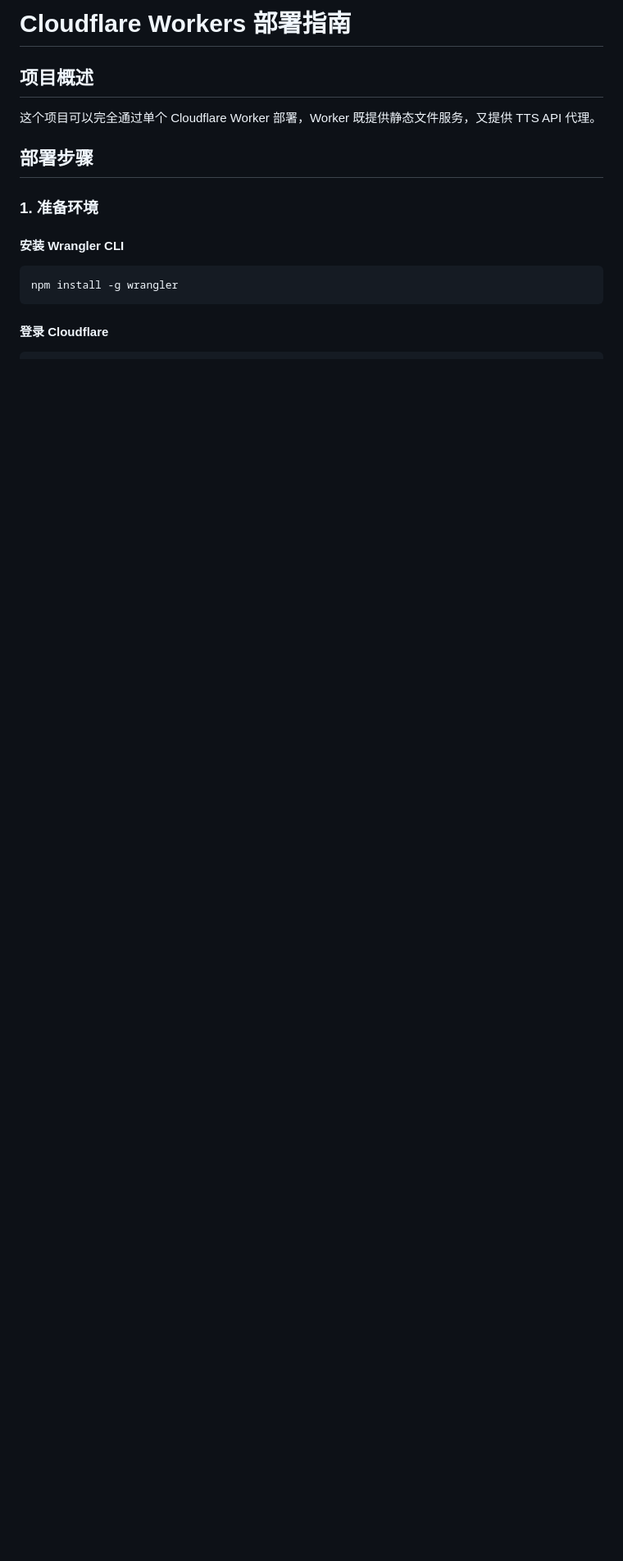
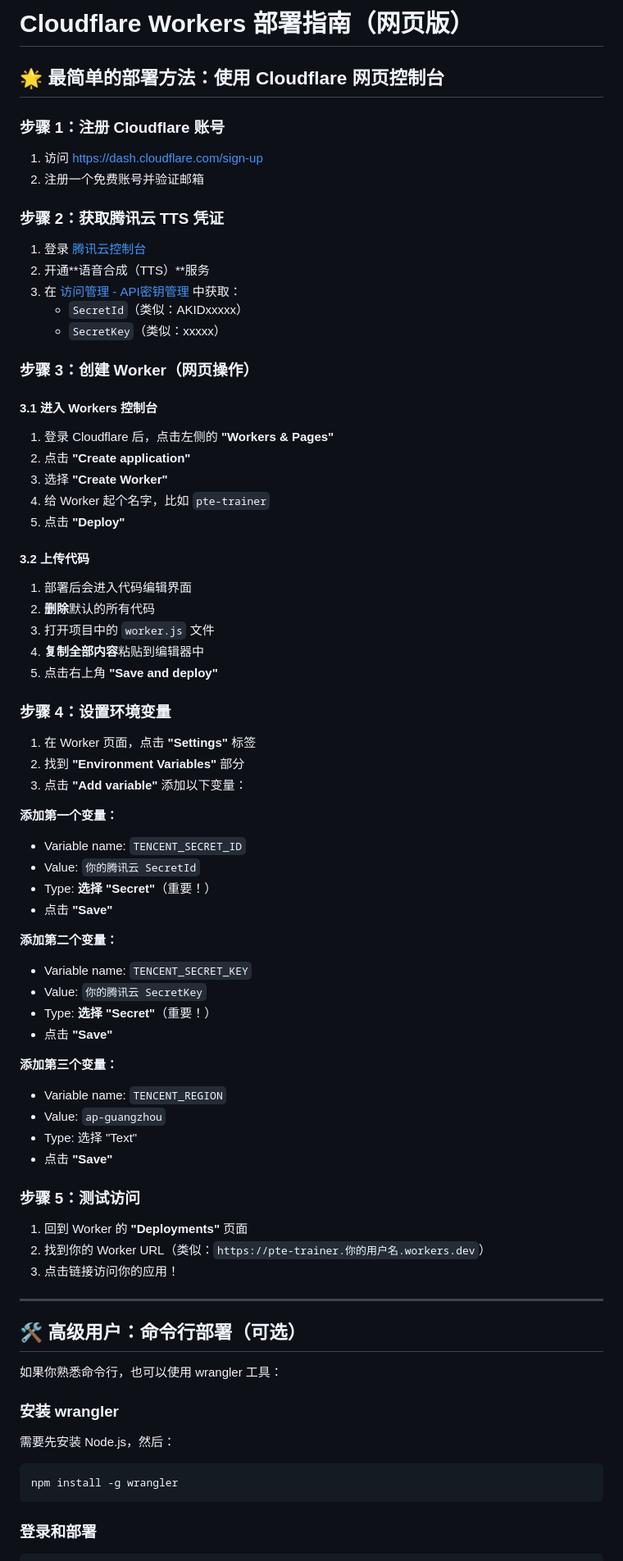
Before and after one commit to lianj-141/pte-di-number-year-trainer, a Markdown page: WORKERS_DEPLOYMENT.md, the part around one of its changes. Shown at 82% size. Drawn GitHub-style; blank space fills up the shorter version.

````diff
--- a/WORKERS_DEPLOYMENT.md
+++ b/WORKERS_DEPLOYMENT.md
@@ -1,16 +1,73 @@
-# Cloudflare Workers 部署指南
+# Cloudflare Workers 部署指南（网页版）
 
-## 项目概述
-这个项目可以完全通过单个 Cloudflare Worker 部署，Worker 既提供静态文件服务，又提供 TTS API 代理。
+## 🌟 最简单的部署方法：使用 Cloudflare 网页控制台
 
-## 部署步骤
+### 步骤 1：注册 Cloudflare 账号
+1. 访问 [https://dash.cloudflare.com/sign-up](https://dash.cloudflare.com/sign-up)
+2. 注册一个免费账号并验证邮箱
 
-### 1. 准备环境
+### 步骤 2：获取腾讯云 TTS 凭证
+1. 登录 [腾讯云控制台](https://console.cloud.tencent.com/)
+2. 开通**语音合成（TTS）**服务
+3. 在 [访问管理 - API密钥管理](https://console.cloud.tencent.com/cam/capi) 中获取：
+   - `SecretId`（类似：AKIDxxxxx）
+   - `SecretKey`（类似：xxxxx）
 
-#### 安装 Wrangler CLI
+### 步骤 3：创建 Worker（网页操作）
+
+#### 3.1 进入 Workers 控制台
+1. 登录 Cloudflare 后，点击左侧的 **"Workers & Pages"**
+2. 点击 **"Create application"**
+3. 选择 **"Create Worker"**
+4. 给 Worker 起个名字，比如 `pte-trainer`
+5. 点击 **"Deploy"**
+
+#### 3.2 上传代码
+1. 部署后会进入代码编辑界面
+2. **删除**默认的所有代码
+3. 打开项目中的 `worker.js` 文件
+4. **复制全部内容**粘贴到编辑器中
+5. 点击右上角 **"Save and deploy"**
+
+### 步骤 4：设置环境变量
+1. 在 Worker 页面，点击 **"Settings"** 标签
+2. 找到 **"Environment Variables"** 部分
+3. 点击 **"Add variable"** 添加以下变量：
+
+**添加第一个变量：**
+- Variable name: `TENCENT_SECRET_ID`
+- Value: `你的腾讯云 SecretId`
+- Type: **选择 "Secret"**（重要！）
+- 点击 **"Save"**
+
+**添加第二个变量：**
+- Variable name: `TENCENT_SECRET_KEY`
+- Value: `你的腾讯云 SecretKey`
+- Type: **选择 "Secret"**（重要！）
+- 点击 **"Save"**
+
+**添加第三个变量：**
+- Variable name: `TENCENT_REGION`
+- Value: `ap-guangzhou`
+- Type: 选择 "Text"
+- 点击 **"Save"**
+
+### 步骤 5：测试访问
+1. 回到 Worker 的 **"Deployments"** 页面
+2. 找到你的 Worker URL（类似：`https://pte-trainer.你的用户名.workers.dev`）
+3. 点击链接访问你的应用！
+
+---
+
+## 🛠️ 高级用户：命令行部署（可选）
+
+如果你熟悉命令行，也可以使用 wrangler 工具：
+
+### 安装 wrangler
+需要先安装 Node.js，然后：
 ```bash
 npm install -g wrangler
 ```
 
-#### 登录 Cloudflare
+### 登录和部署
 ```bash
````
Also changed, not shown: other parts of WORKERS_DEPLOYMENT.md (+45 -142 lines).
